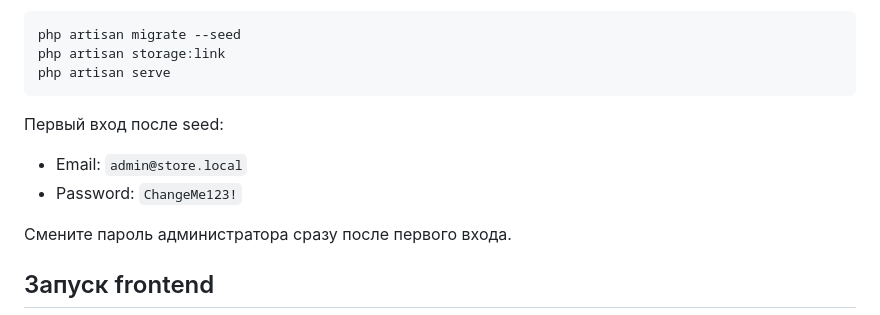
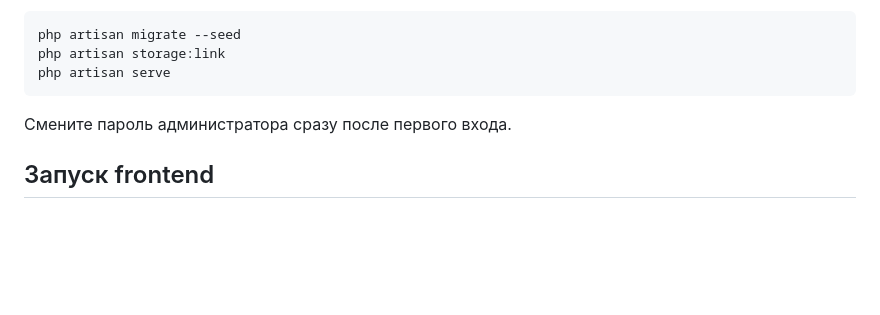
Before and after one commit to GeneralGavs19/clothing-store, a Markdown page: README.md, the part around the change. Rendered like a GitHub page; blank space fills up the shorter version.

Commit message:
Update README to remove admin login details
Removed initial login credentials for admin user.

````diff
--- a/README.md
+++ b/README.md
@@ -57,11 +57,6 @@ php artisan migrate --seed
 php artisan storage:link
 php artisan serve
 ```
-
-Первый вход после seed:
-
-- Email: `admin@store.local`
-- Password: `ChangeMe123!`
 
 Смените пароль администратора сразу после первого входа.
 
````
